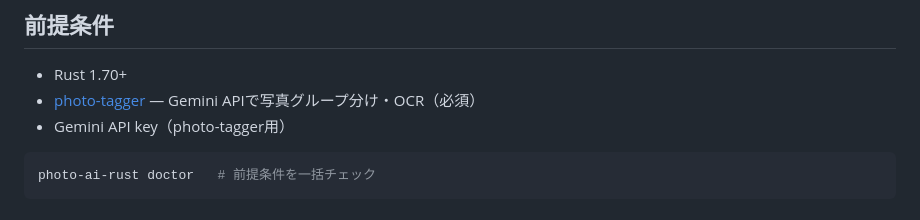
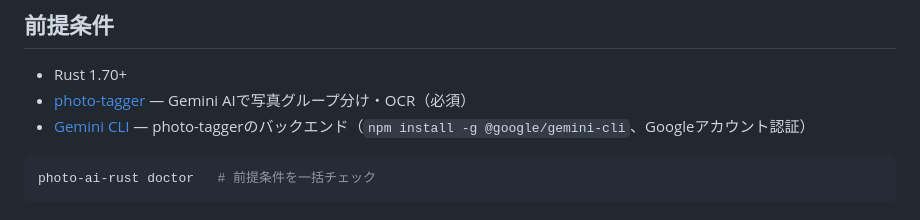
Before and after one commit to YuujiKamura/photo-ai-rust, a Markdown page: README.md, the part around the change. Drawn GitHub-style.

Commit message:
docs: 前提条件をGemini CLI認証に修正（APIキーではない）
Co-Authored-By: Claude Opus 4.6 <noreply@anthropic.com>

````diff
--- a/README.md
+++ b/README.md
@@ -9,8 +9,8 @@
 ## 前提条件
 
 - Rust 1.70+
-- [photo-tagger](https://github.com/YuujiKamura/photo-tagger) — Gemini APIで写真グループ分け・OCR（必須）
-- Gemini API key（photo-tagger用）
+- [photo-tagger](https://github.com/YuujiKamura/photo-tagger) — Gemini AIで写真グループ分け・OCR（必須）
+- [Gemini CLI](https://github.com/google-gemini/gemini-cli) — photo-taggerのバックエンド（`npm install -g @google/gemini-cli`、Googleアカウント認証）
 
 ```bash
 photo-ai-rust doctor   # 前提条件を一括チェック
````
